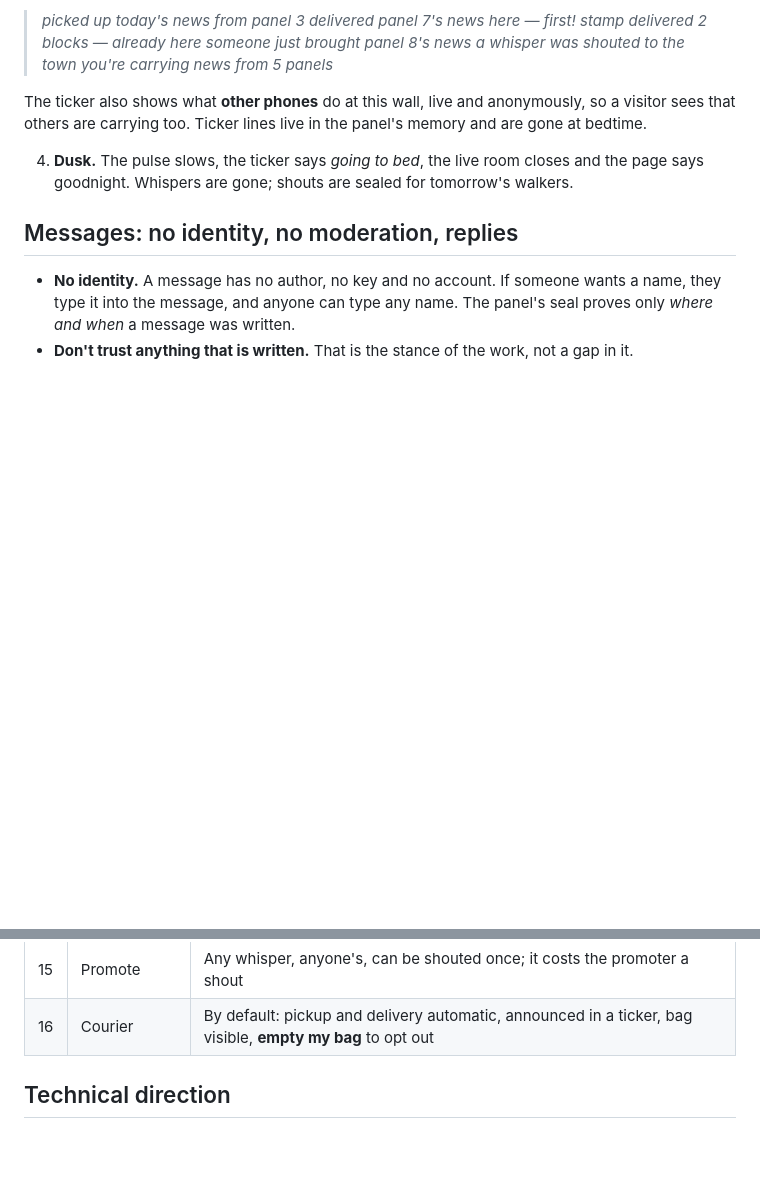
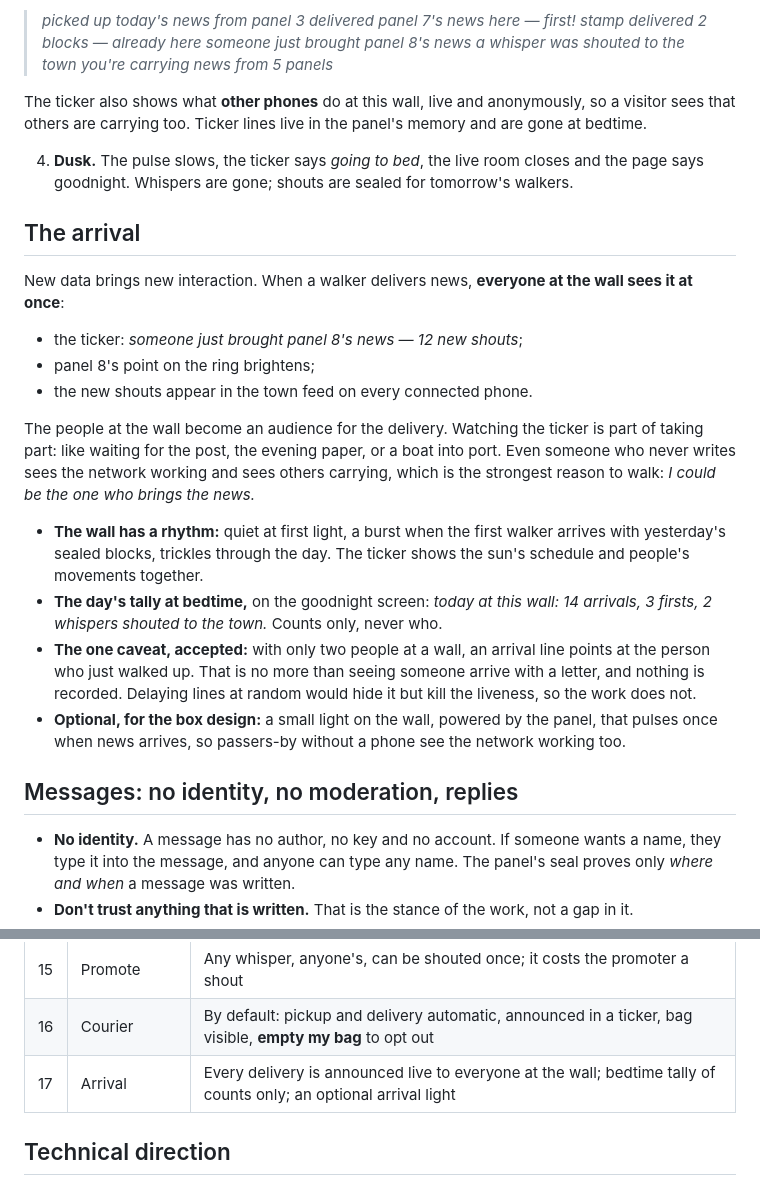
Before and after one commit to photovoltaic-art/PVA, a Markdown page: works/02-go-to-bed.md, 2 parts joined by grey strips. GitHub-like rendering; blank space fills up the shorter version.

Commit message:
GTB: the arrival, shared delivery moment, bedtime tally, optional arrival light
Co-Authored-By: Claude Opus 5.5 <noreply@anthropic.com>
Claude-Session: https://claude.ai/code/session_01BMFMt5yCJVT3JQicJnUWqs

```diff
--- a/works/02-go-to-bed.md
+++ b/works/02-go-to-bed.md
@@ -156,6 +156,21 @@ The ticker also shows what **other phones** do at this wall, live and anonymousl
 
 4. **Dusk.** The pulse slows, the ticker says *going to bed*, the live room closes and the page says goodnight. Whispers are gone; shouts are sealed for tomorrow's walkers.
 
+## The arrival
+
+New data brings new interaction. When a walker delivers news, **everyone at the wall sees it at once**:
+
+- the ticker: *someone just brought panel 8's news — 12 new shouts*;
+- panel 8's point on the ring brightens;
+- the new shouts appear in the town feed on every connected phone.
+
+The people at the wall become an audience for the delivery. Watching the ticker is part of taking part: like waiting for the post, the evening paper, or a boat into port. Even someone who never writes sees the network working and sees others carrying, which is the strongest reason to walk: *I could be the one who brings the news.*
+
+- **The wall has a rhythm:** quiet at first light, a burst when the first walker arrives with yesterday's sealed blocks, trickles through the day. The ticker shows the sun's schedule and people's movements together.
+- **The day's tally at bedtime,** on the goodnight screen: *today at this wall: 14 arrivals, 3 firsts, 2 whispers shouted to the town.* Counts only, never who.
+- **The one caveat, accepted:** with only two people at a wall, an arrival line points at the person who just walked up. That is no more than seeing someone arrive with a letter, and nothing is recorded. Delaying lines at random would hide it but kill the liveness, so the work does not.
+- **Optional, for the box design:** a small light on the wall, powered by the panel, that pulses once when news arrives, so passers-by without a phone see the network working too.
+
 ## Messages: no identity, no moderation, replies
 
 - **No identity.** A message has no author, no key and no account. If someone wants a name, they type it into the message, and anyone can type any name. The panel's seal proves only *where and when* a message was written.
@@ -225,6 +240,7 @@ The work collects nothing about anyone. No accounts, names, keys, phone IDs, log
 | 14 | Whisper and shout | Whispers: live at one wall, memory only, gone at bedtime, 30 per phone. Shouts: sealed and carried, 3 per phone per wall per day |
 | 15 | Promote | Any whisper, anyone's, can be shouted once; it costs the promoter a shout |
 | 16 | Courier | By default: pickup and delivery automatic, announced in a ticker, bag visible, **empty my bag** to opt out |
+| 17 | Arrival | Every delivery is announced live to everyone at the wall; bedtime tally of counts only; an optional arrival light |
 
 ## Technical direction
 
```
